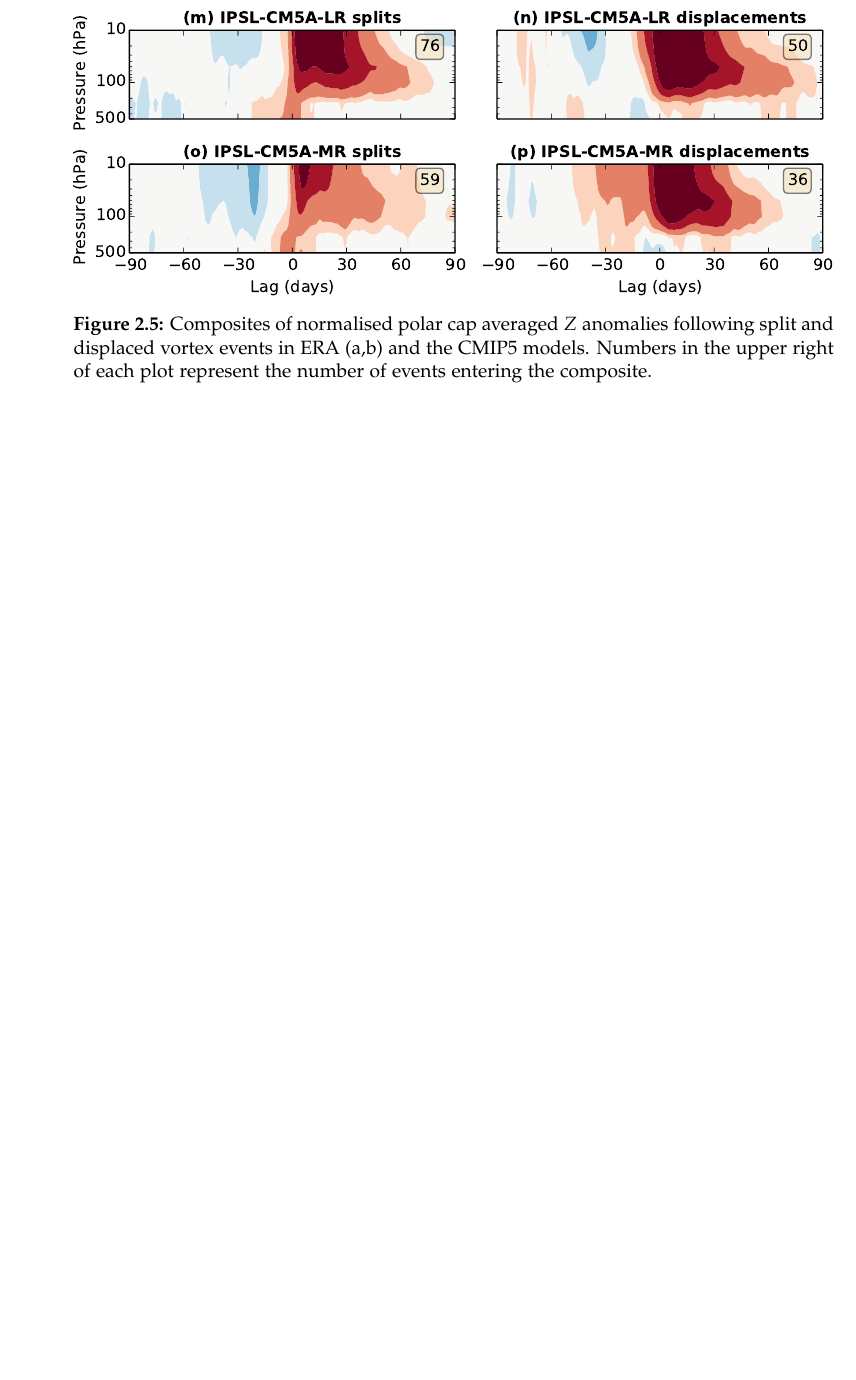
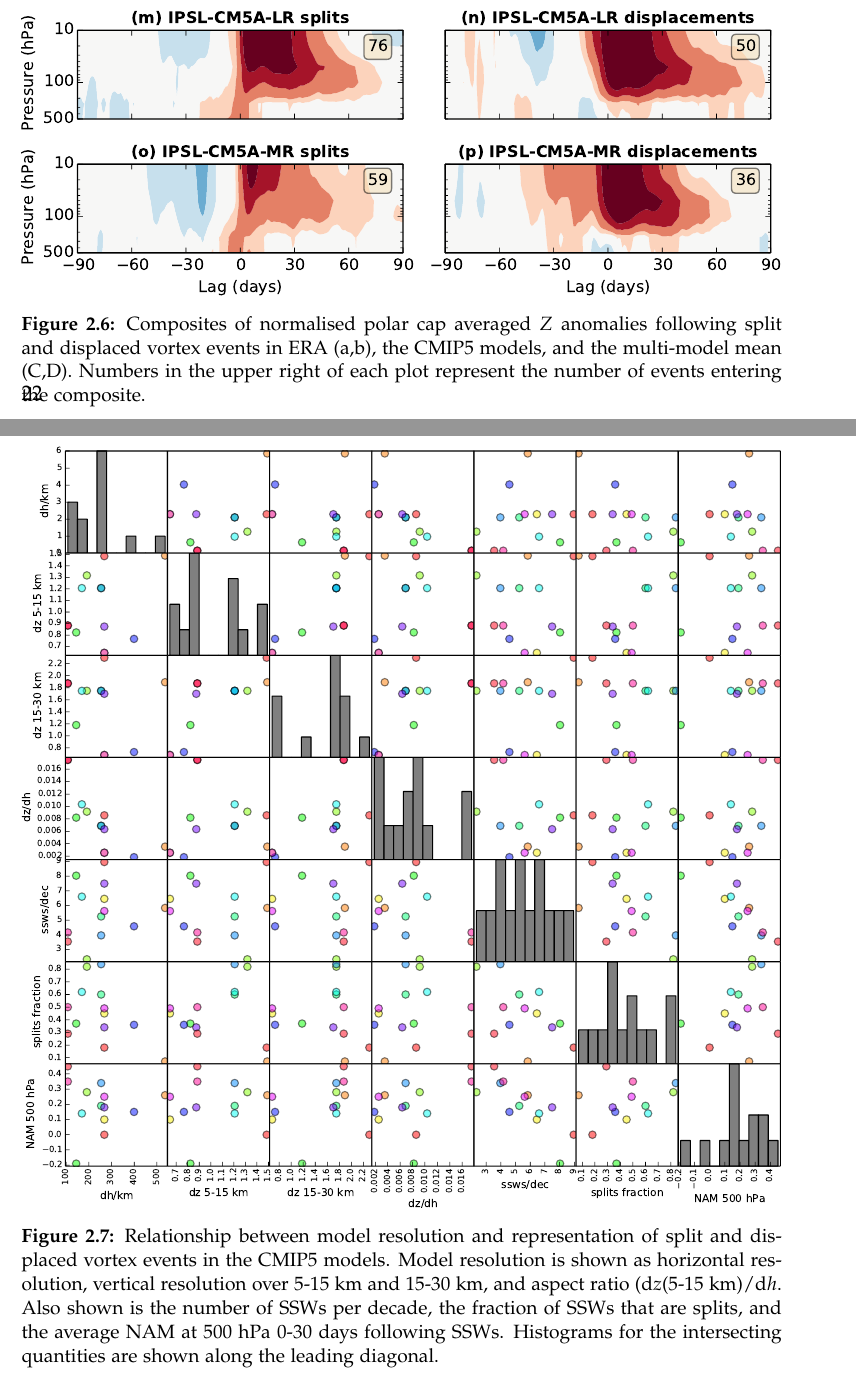
Before and after one commit to wseviour/thesis, a LaTeX thesis (thesis.tex, which reads chapter-models.tex): part of page 27 of 57 before the commit and two parts of pages 28 and 30 of 59 after it, the two joined at a grey line, cut so that both start at the same text, the shorter picture padded with empty space. Compiled offline with pdfLaTeX.

Commit message:
Added scatter matrix and GPH composites

```diff
--- a/chapter-models.tex
+++ b/chapter-models.tex
@@ -61,9 +65,14 @@
+ \label{Fig2}
+\end{figure}
+
+\begin{figure}
+ \centering
  \noindent\includegraphics[width=\textwidth]{figures/chapter-models/dripping_paint1.pdf}
  \caption[NAM composites for splits and displacements in the CMIP5
  models]{Composites of normalised polar cap averaged $Z$ anomalies following
-   split and displaced vortex events in ERA (a,b) and the CMIP5 models. Numbers
-   in the upper right of each plot represent the number of events entering the
-   composite.}
+   split and displaced vortex events in ERA (a,b), the CMIP5 models, and the
+   multi-model mean (C,D). Numbers in the upper right of each plot represent the
+   number of events entering the composite.}
  \label{Fig2}
 \end{figure}
 
@@ -75,6 +84,21 @@
  \label{Fig2}
 \end{figure}
 
+\begin{figure}
+ \centering
+ \noindent\includegraphics[width=\textwidth]{figures/chapter-models/scatter_matrix.pdf}
+ \caption[Relationship between model resolution and split and displaced vortex
+ events in the CMIP5 models.]{Relationship between model resolution and
+   representation of split and displaced vortex events in the CMIP5
+   models. Model resolution is shown as horizontal resolution, vertical
+   resolution over 5-15~km and 15-30~km, and aspect ratio
+   ($\mathrm{d}z$(5-15~km)$ / \mathrm{d}h$. Also shown is the number of SSWs per
+   decade, the fraction of SSWs that are splits, and the average NAM at 500~hPa
+   0-30 days following SSWs. Histograms for the intersecting quantities are
+   shown along the leading diagonal.}
+ \label{Fig2}
+\end{figure}
+
 %%% Local Variables:
 %%% mode: latex
 %%% TeX-master: "thesis"
```
Also changed, not shown: figures/chapter-models/10hPa_GPH_composites.pdf (added), figures/chapter-models/scatter_matrix.pdf (added), chapter-models.tex (8 more changed lines).
